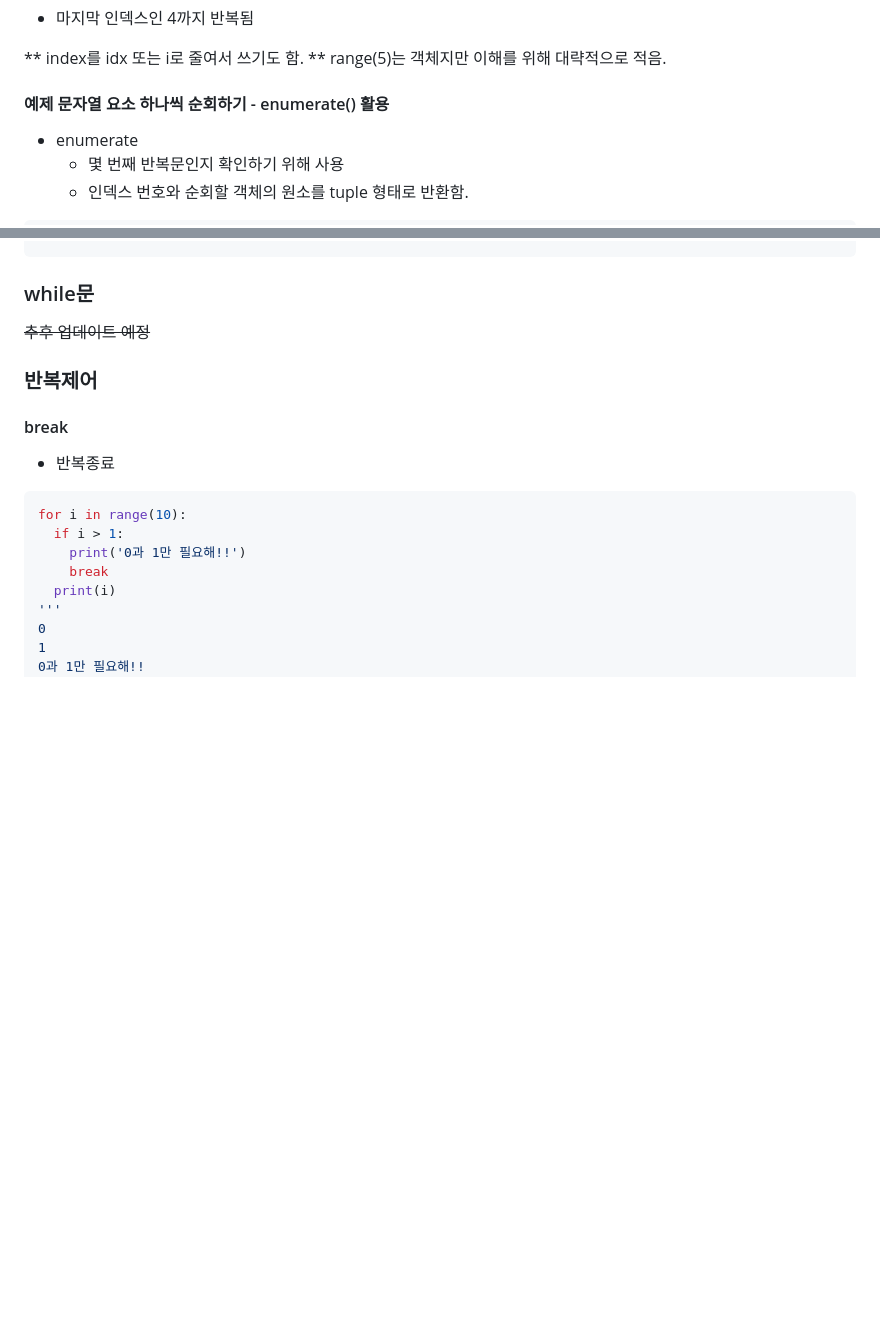
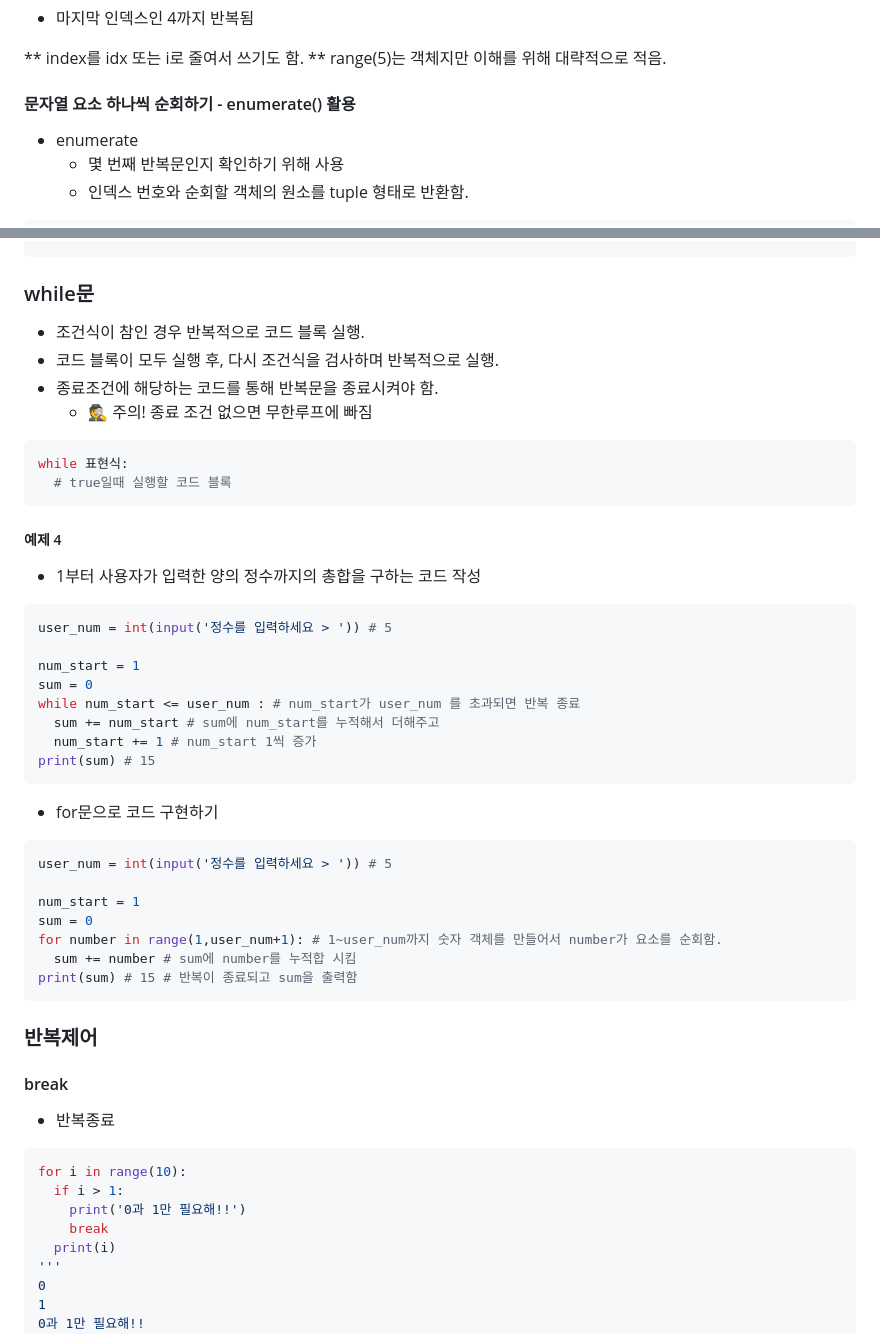
Before and after one commit to menduck/TIL, a Markdown page: 7일차(230103)/반복문.md, 2 parts joined by grey strips. Drawn GitHub-style; blank space fills up the shorter version.

Commit message:
Mod: while문 추가 학습 후 정리

````diff
--- a/7일차(230103)/반복문.md
+++ b/7일차(230103)/반복문.md
@@ -129,7 +131,7 @@ for index** in range(len(chars)):
 ** index를 idx 또는 i로 줄여서 쓰기도 함.
 ** range(5)는 객체지만 이해를 위해 대략적으로 적음.
 
-#### 예제 문자열 요소 하나씩 순회하기 - enumerate() 활용
+#### 문자열 요소 하나씩 순회하기 - enumerate() 활용
 - enumerate
   - 몇 번째 반복문인지 확인하기 위해 사용
   - 인덱스 번호와 순회할 객체의 원소를 tuple 형태로 반환함.
@@ -181,7 +183,39 @@ if 'a' in word:
 ```
 
 ### while문
-~~추후 업데이트 예정~~
+- 조건식이 참인 경우 반복적으로 코드 블록 실행.
+- 코드 블록이 모두 실행 후, 다시 조건식을 검사하며 반복적으로 실행.
+- 종료조건에 해당하는 코드를 통해 반복문을 종료시켜야 함.
+  - 🕵 주의! 종료 조건 없으면 무한루프에 빠짐
+
+```py
+while 표현식:
+  # true일때 실행할 코드 블록
+```
+##### 예제 4
+- 1부터 사용자가 입력한 양의 정수까지의 총합을 구하는 코드 작성
+
+```py
+user_num = int(input('정수를 입력하세요 > ')) # 5
+
+num_start = 1
+sum = 0
+while num_start <= user_num : # num_start가 user_num 를 초과되면 반복 종료
+  sum += num_start # sum에 num_start를 누적해서 더해주고
+  num_start += 1 # num_start 1씩 증가
+print(sum) # 15
+```
+- for문으로 코드 구현하기
+
+```py
+user_num = int(input('정수를 입력하세요 > ')) # 5
+
+num_start = 1
+sum = 0
+for number in range(1,user_num+1): # 1~user_num까지 숫자 객체를 만들어서 number가 요소를 순회함.
+  sum += number # sum에 number를 누적합 시킴
+print(sum) # 15 # 반복이 종료되고 sum을 출력함
+```
 
 ### 반복제어
 #### break
````
Also changed, not shown: other parts of 7일차(230103)/반복문.md (+3 -1 lines).
